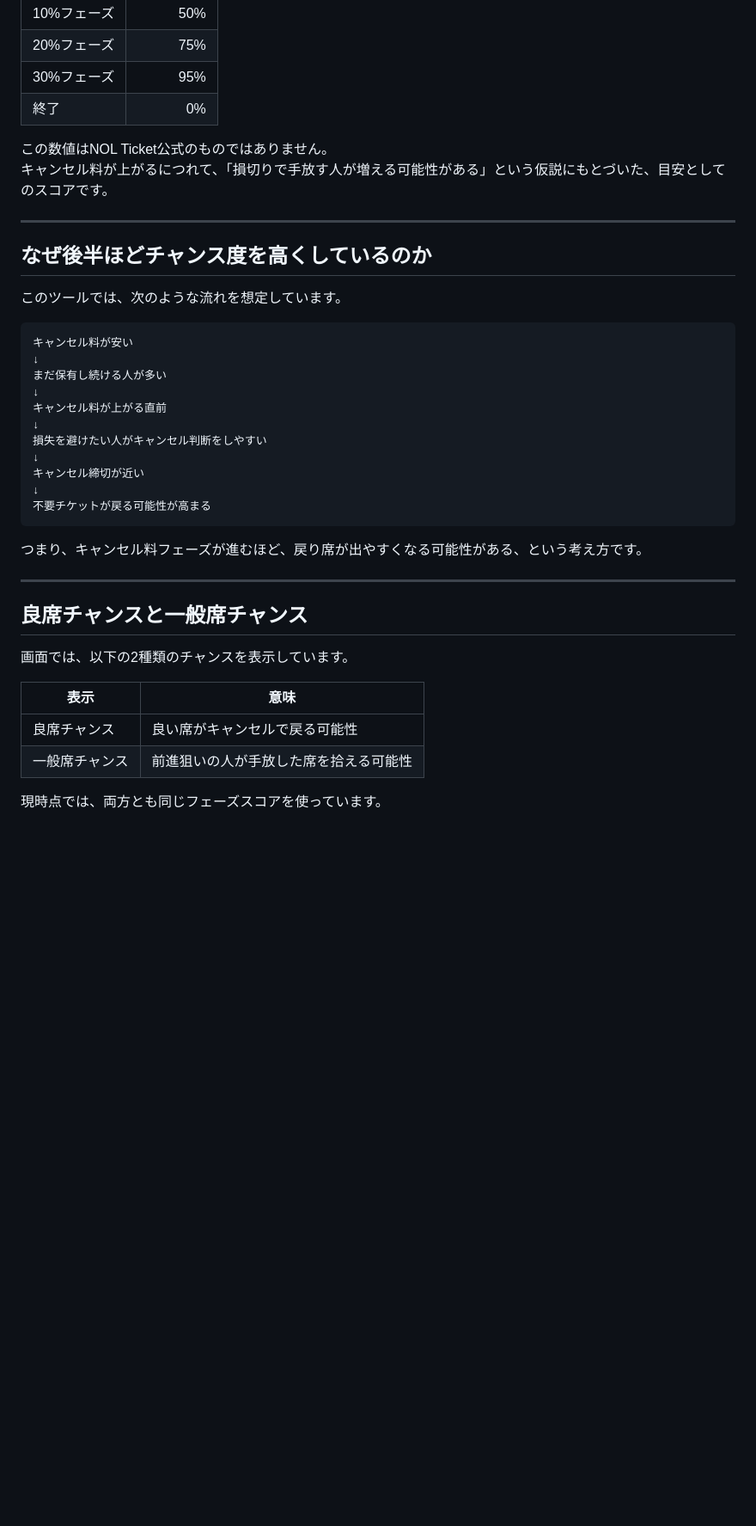
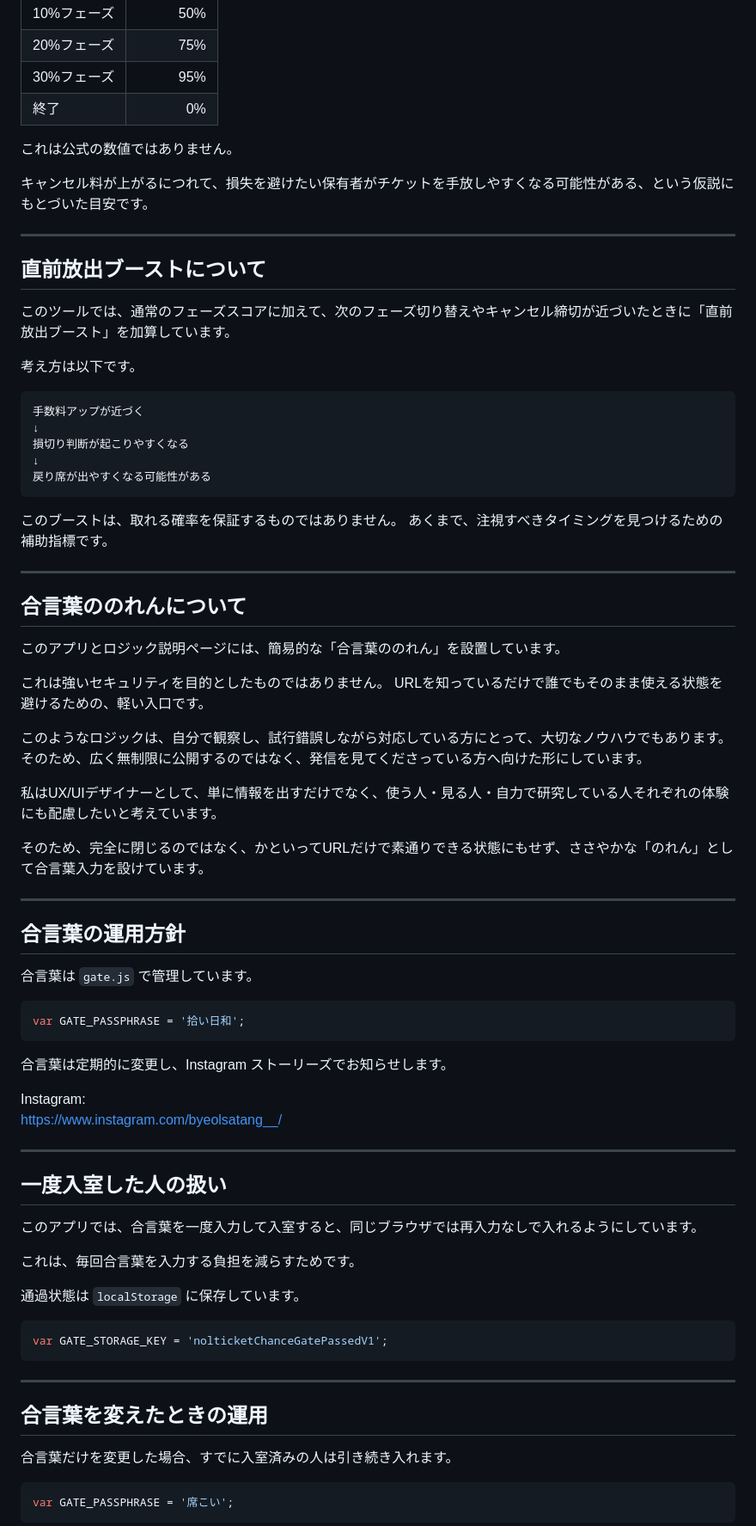
Before and after one commit to byeolsatang/nolticket-chance, a Markdown page: README.md, the part around one of its changes. Shown at 86% size. GitHub-like rendering; blank space fills up the shorter version.

````diff
--- a/README.md
+++ b/README.md
@@ -113,40 +83,81 @@ https://byeolsatang.github.io/nolticket-chance/
 | 30%フェーズ | 95% |
 | 終了 | 0% |
 
-この数値はNOL Ticket公式のものではありません。
-キャンセル料が上がるにつれて、「損切りで手放す人が増える可能性がある」という仮説にもとづいた、目安としてのスコアです。
+これは公式の数値ではありません。
+
+キャンセル料が上がるにつれて、損失を避けたい保有者がチケットを手放しやすくなる可能性がある、という仮説にもとづいた目安です。
 
 ---
 
-## なぜ後半ほどチャンス度を高くしているのか
+## 直前放出ブーストについて
 
-このツールでは、次のような流れを想定しています。
+このツールでは、通常のフェーズスコアに加えて、次のフェーズ切り替えやキャンセル締切が近づいたときに「直前放出ブースト」を加算しています。
+
+考え方は以下です。
 
 ```text
-キャンセル料が安い
+手数料アップが近づく
 ↓
-まだ保有し続ける人が多い
+損切り判断が起こりやすくなる
 ↓
-キャンセル料が上がる直前
-↓
-損失を避けたい人がキャンセル判断をしやすい
-↓
-キャンセル締切が近い
-↓
-不要チケットが戻る可能性が高まる
+戻り席が出やすくなる可能性がある
 ```
 
-つまり、キャンセル料フェーズが進むほど、戻り席が出やすくなる可能性がある、という考え方です。
+このブーストは、取れる確率を保証するものではありません。
+あくまで、注視すべきタイミングを見つけるための補助指標です。
 
 ---
 
-## 良席チャンスと一般席チャンス
+## 合言葉ののれんについて
 
-画面では、以下の2種類のチャンスを表示しています。
+このアプリとロジック説明ページには、簡易的な「合言葉ののれん」を設置しています。
 
-| 表示 | 意味 |
-|---|---|
-| 良席チャンス | 良い席がキャンセルで戻る可能性 |
-| 一般席チャンス | 前進狙いの人が手放した席を拾える可能性 |
+これは強いセキュリティを目的としたものではありません。
+URLを知っているだけで誰でもそのまま使える状態を避けるための、軽い入口です。
 
-現時点では、両方とも同じフェーズスコアを使っています。
+このようなロジックは、自分で観察し、試行錯誤しながら対応している方にとって、大切なノウハウでもあります。
+そのため、広く無制限に公開するのではなく、発信を見てくださっている方へ向けた形にしています。
+
+私はUX/UIデザイナーとして、単に情報を出すだけでなく、使う人・見る人・自力で研究している人それぞれの体験にも配慮したいと考えています。
+
+そのため、完全に閉じるのではなく、かといってURLだけで素通りできる状態にもせず、ささやかな「のれん」として合言葉入力を設けています。
+
+---
+
+## 合言葉の運用方針
+
+合言葉は `gate.js` で管理しています。
+
+```js
+var GATE_PASSPHRASE = '拾い日和';
+```
+
+合言葉は定期的に変更し、Instagram ストーリーズでお知らせします。
+
+Instagram:
+https://www.instagram.com/byeolsatang__/
+
+---
+
+## 一度入室した人の扱い
+
+このアプリでは、合言葉を一度入力して入室すると、同じブラウザでは再入力なしで入れるようにしています。
+
+これは、毎回合言葉を入力する負担を減らすためです。
+
+通過状態は `localStorage` に保存しています。
+
+```js
+var GATE_STORAGE_KEY = 'nolticketChanceGatePassedV1';
+```
+
+---
+
+## 合言葉を変えたときの運用
+
+合言葉だけを変更した場合、すでに入室済みの人は引き続き入れます。
+
+```js
+var GATE_PASSPHRASE = '席こい';
+```
+
````
Also changed, not shown: other parts of README.md (+102 -94 lines).
